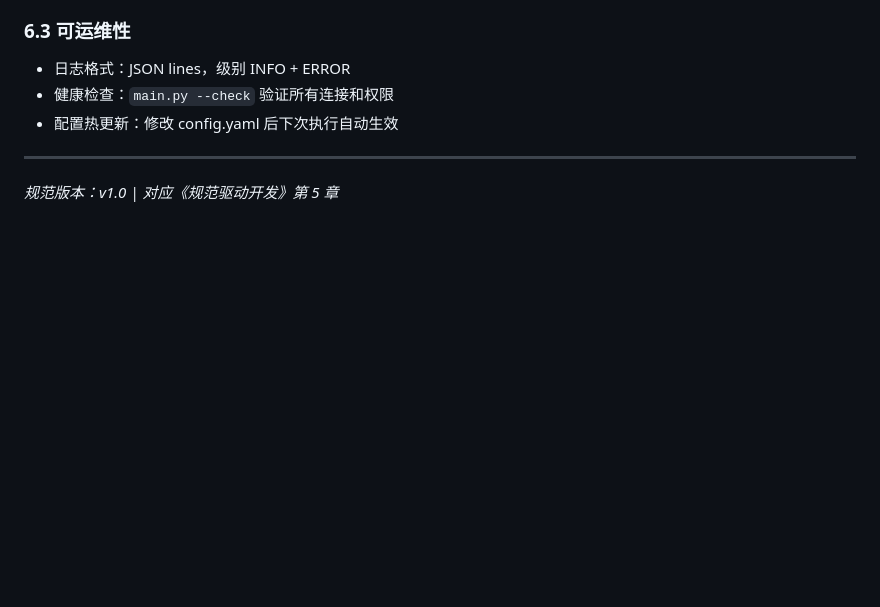
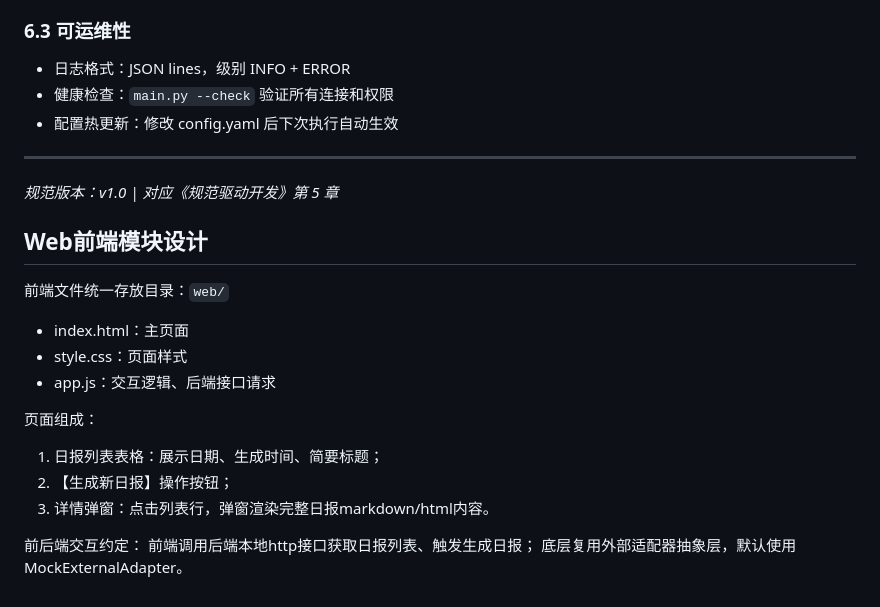
Before and after one commit to amenity-cyber/sdd-daily-report, a Markdown page: specs/design.md, the part around the change. GitHub-like rendering; blank space fills up the shorter version.

```diff
--- a/specs/design.md
+++ b/specs/design.md
@@ -227,3 +227,20 @@ def send(report: DailyReport, chat_id: str) -> bool
 ---
 
 *规范版本：v1.0 | 对应《规范驱动开发》第 5 章*
+
+
+
+## Web前端模块设计
+前端文件统一存放目录：`web/`
+- index.html：主页面
+- style.css：页面样式
+- app.js：交互逻辑、后端接口请求
+
+页面组成：
+1. 日报列表表格：展示日期、生成时间、简要标题；
+2. 【生成新日报】操作按钮；
+3. 详情弹窗：点击列表行，弹窗渲染完整日报markdown/html内容。
+
+前后端交互约定：
+前端调用后端本地http接口获取日报列表、触发生成日报；
+底层复用外部适配器抽象层，默认使用MockExternalAdapter。
```
Also changed, not shown: specs/proposal.md (+20 -0 lines), specs/tasks.md (+17 -0 lines).
